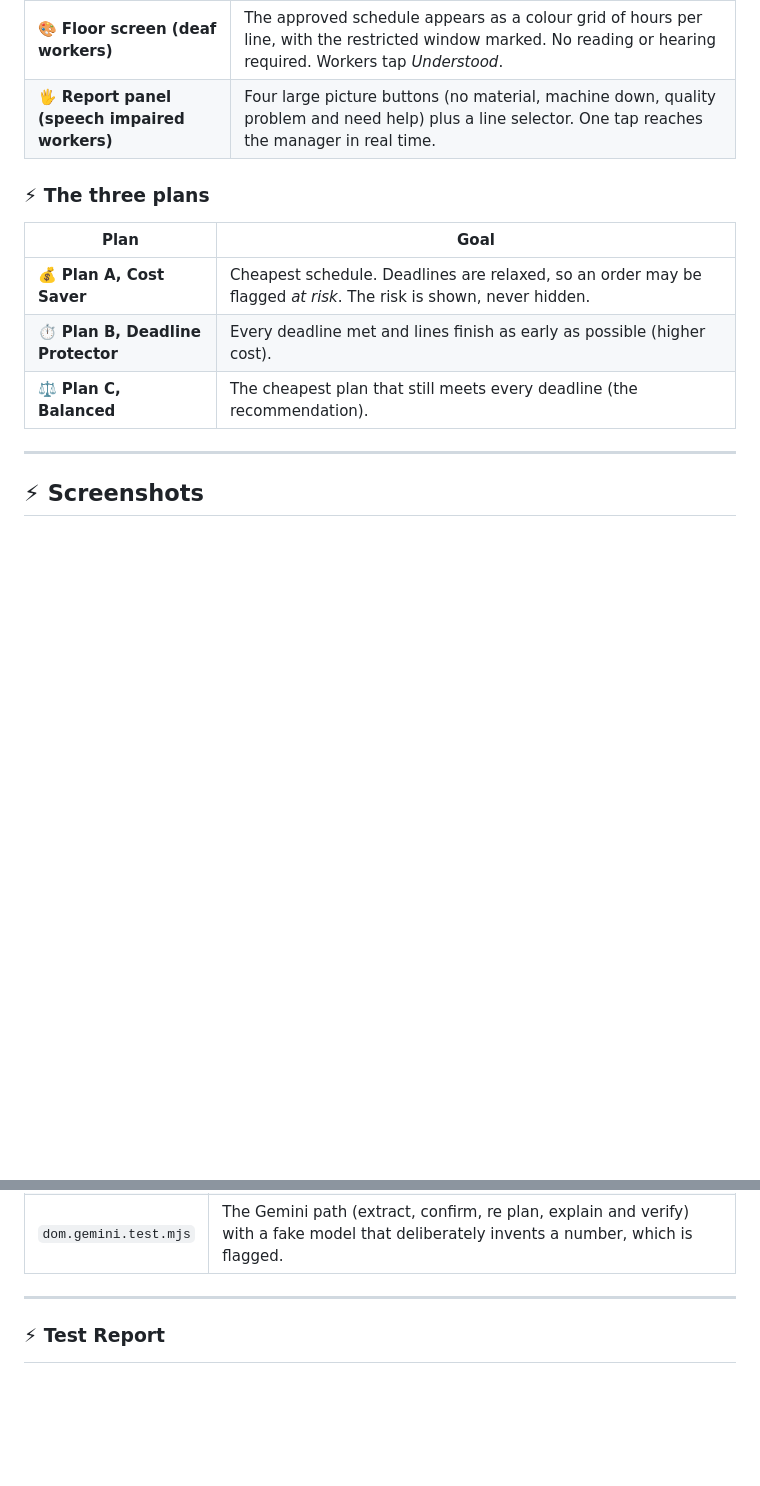
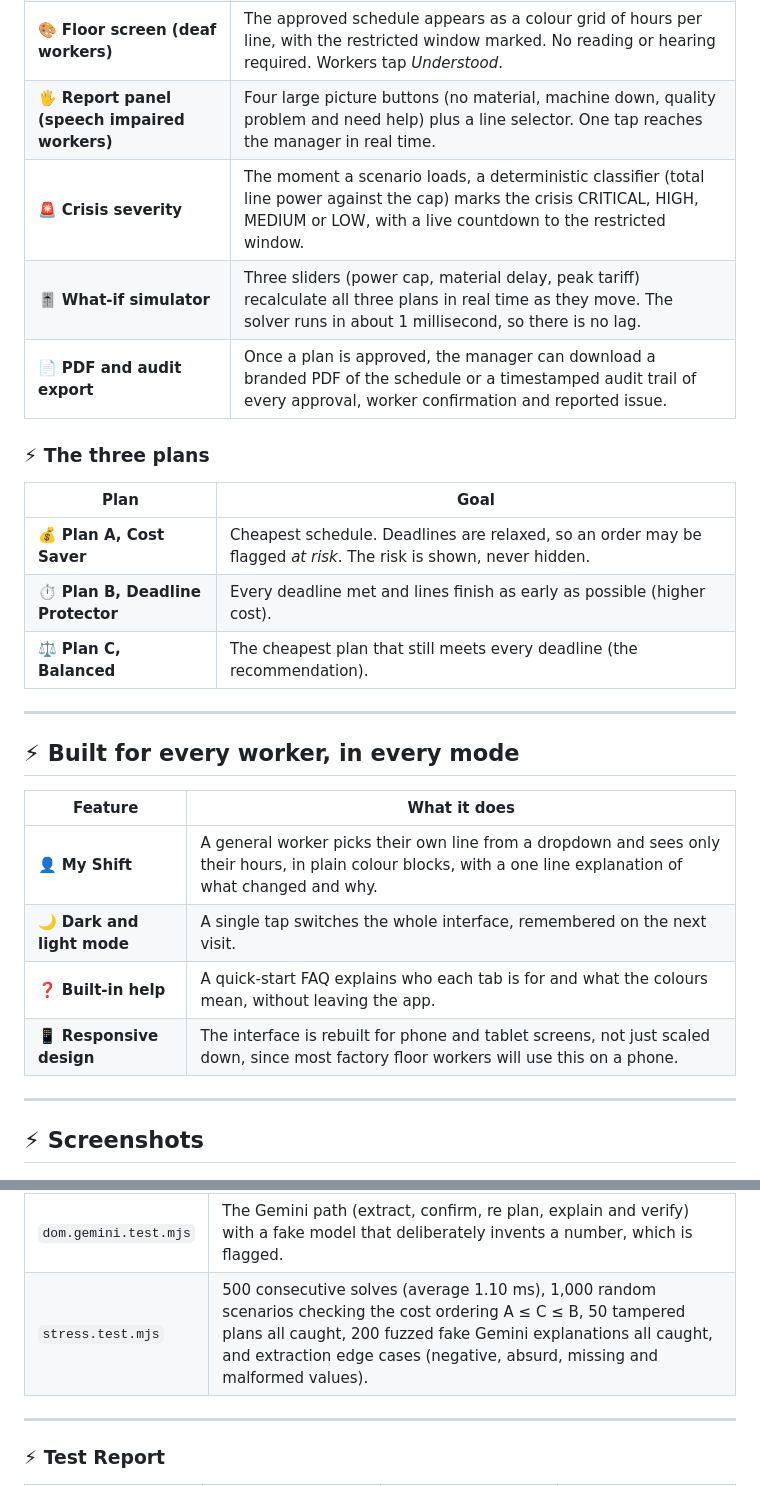
Before and after one commit to Tahscene/PowerProof, a Markdown page: README.md, 2 parts joined by grey strips. Rendered like a GitHub page; blank space fills up the shorter version.

```diff
--- a/README.md
+++ b/README.md
@@ -61,7 +61,9 @@ When energy or supply is cut mid shift, a manager has to decide fast which lines
 | 👤 **Manager approves** | One tap. The AI never decides. |
 | 🎨 **Floor screen (deaf workers)** | The approved schedule appears as a colour grid of hours per line, with the restricted window marked. No reading or hearing required. Workers tap *Understood*. |
 | 🖐️ **Report panel (speech impaired workers)** | Four large picture buttons (no material, machine down, quality problem and need help) plus a line selector. One tap reaches the manager in real time. |
-
+| 🚨 **Crisis severity** | The moment a scenario loads, a deterministic classifier (total line power against the cap) marks the crisis CRITICAL, HIGH, MEDIUM or LOW, with a live countdown to the restricted window. |
+| 🎚️ **What-if simulator** | Three sliders (power cap, material delay, peak tariff) recalculate all three plans in real time as they move. The solver runs in about 1 millisecond, so there is no lag. |
+| 📄 **PDF and audit export** | Once a plan is approved, the manager can download a branded PDF of the schedule or a timestamped audit trail of every approval, worker confirmation and reported issue. |
 ### ⚡ The three plans
 
 | Plan | Goal |
@@ -70,6 +72,16 @@ When energy or supply is cut mid shift, a manager has to decide fast which lines
 | ⏱️ **Plan B, Deadline Protector** | Every deadline met and lines finish as early as possible (higher cost). |
 | ⚖️ **Plan C, Balanced** | The cheapest plan that still meets every deadline (the recommendation). |
 
+---
+
+## ⚡ Built for every worker, in every mode
+
+| Feature | What it does |
+|---|---|
+| 👤 **My Shift** | A general worker picks their own line from a dropdown and sees only their hours, in plain colour blocks, with a one line explanation of what changed and why. |
+| 🌙 **Dark and light mode** | A single tap switches the whole interface, remembered on the next visit. |
+| ❓ **Built-in help** | A quick-start FAQ explains who each tab is for and what the colours mean, without leaving the app. |
+| 📱 **Responsive design** | The interface is rebuilt for phone and tablet screens, not just scaled down, since most factory floor workers will use this on a phone. |
 ---
 
 ## ⚡ Screenshots
@@ -164,7 +176,7 @@ npm run test:all
 | `i18n.test.mjs` | Every UI string exists in English, Hindi and Bangla with matching placeholders. |
 | `dom.smoke.mjs` | The full manager, floor screen, worker report, language and reset flow runs in a simulated browser. |
 | `dom.gemini.test.mjs` | The Gemini path (extract, confirm, re plan, explain and verify) with a fake model that deliberately invents a number, which is flagged. |
-
+| `stress.test.mjs` | 500 consecutive solves (average 1.10 ms), 1,000 random scenarios checking the cost ordering A ≤ C ≤ B, 50 tampered plans all caught, 200 fuzzed fake Gemini explanations all caught, and extraction edge cases (negative, absurd, missing and malformed values). |
 ---
 ### ⚡ Test Report
 
```
